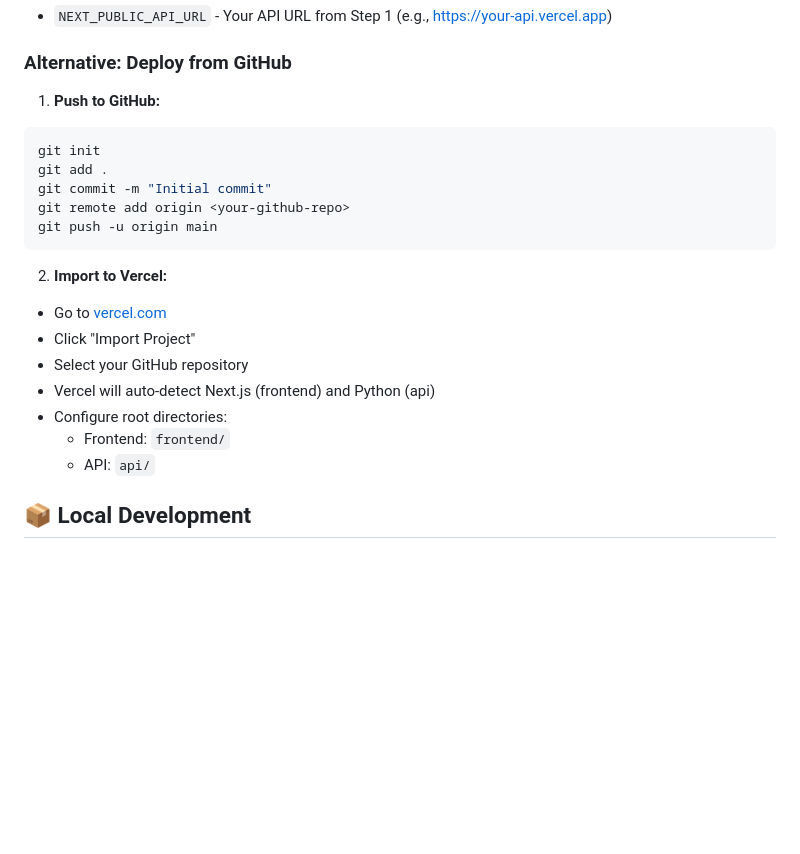
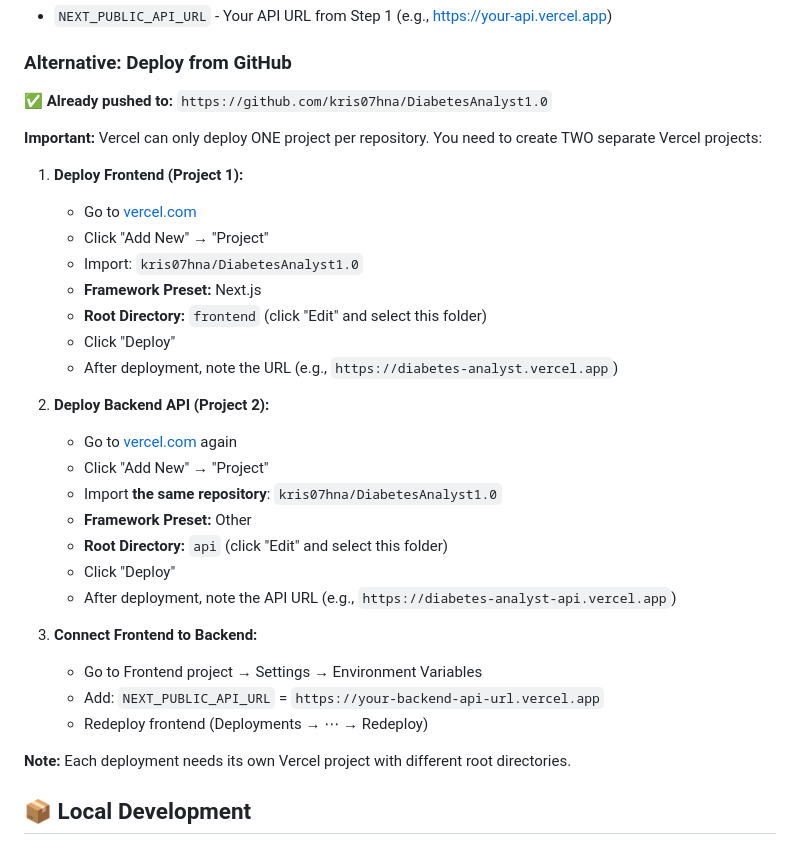
Before and after one commit to kris07hna/DiabetesAnalyst1.0, a Markdown page: DEPLOYMENT.md, the part around the change printed below. Drawn GitHub-style; blank space fills up the shorter version.

Commit message:
docs: Update deployment guide with correct Vercel multi-project setup

````diff
--- a/DEPLOYMENT.md
+++ b/DEPLOYMENT.md
@@ -32,23 +32,34 @@ vercel --prod
 
 ### Alternative: Deploy from GitHub
 
-1. **Push to GitHub:**
-```bash
-git init
-git add .
-git commit -m "Initial commit"
-git remote add origin <your-github-repo>
-git push -u origin main
-```
+✅ **Already pushed to:** `https://github.com/kris07hna/DiabetesAnalyst1.0`
 
-2. **Import to Vercel:**
-- Go to [vercel.com](https://vercel.com)
-- Click "Import Project"
-- Select your GitHub repository
-- Vercel will auto-detect Next.js (frontend) and Python (api)
-- Configure root directories:
-  - Frontend: `frontend/`
-  - API: `api/`
+**Important:** Vercel can only deploy ONE project per repository. You need to create TWO separate Vercel projects:
+
+1. **Deploy Frontend (Project 1):**
+   - Go to [vercel.com](https://vercel.com)
+   - Click "Add New" → "Project"
+   - Import: `kris07hna/DiabetesAnalyst1.0`
+   - **Framework Preset:** Next.js
+   - **Root Directory:** `frontend` (click "Edit" and select this folder)
+   - Click "Deploy"
+   - After deployment, note the URL (e.g., `https://diabetes-analyst.vercel.app`)
+
+2. **Deploy Backend API (Project 2):**
+   - Go to [vercel.com](https://vercel.com) again
+   - Click "Add New" → "Project"
+   - Import **the same repository**: `kris07hna/DiabetesAnalyst1.0`
+   - **Framework Preset:** Other
+   - **Root Directory:** `api` (click "Edit" and select this folder)
+   - Click "Deploy"
+   - After deployment, note the API URL (e.g., `https://diabetes-analyst-api.vercel.app`)
+
+3. **Connect Frontend to Backend:**
+   - Go to Frontend project → Settings → Environment Variables
+   - Add: `NEXT_PUBLIC_API_URL` = `https://your-backend-api-url.vercel.app`
+   - Redeploy frontend (Deployments → ⋯ → Redeploy)
+
+**Note:** Each deployment needs its own Vercel project with different root directories.
 
 ## 📦 Local Development
 
````
Also changed, not shown: other parts of DEPLOYMENT.md (+35 -0 lines).
